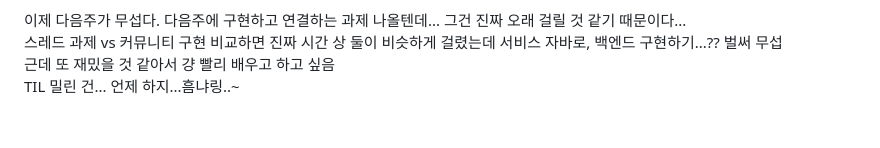
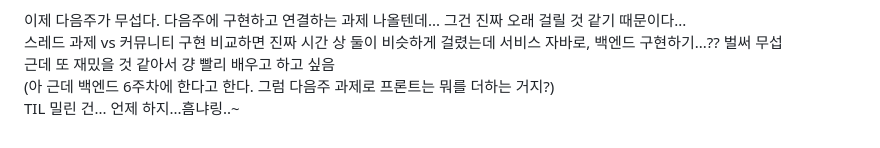
Before and after one commit to 100-hours-a-week/2-daisy-kim-week4, a Markdown page: README.md, the part around the change. Drawn GitHub-style.

```diff
--- a/README.md
+++ b/README.md
@@ -162,4 +162,5 @@ popup.css도 분리했었는데 컴포넌트로 가져오니까 css파일은 버
 이제 다음주가 무섭다. 다음주에 구현하고 연결하는 과제 나올텐데... 그건 진짜 오래 걸릴 것 같기 때문이다...<br>
 스레드 과제 vs 커뮤니티 구현 비교하면 진짜 시간 상 둘이 비슷하게 걸렸는데 서비스 자바로, 백엔드 구현하기...?? 벌써 무섭<br>
 근데 또 재밌을 것 같아서 걍 빨리 배우고 하고 싶음<br>
+(아 근데 백엔드 6주차에 한다고 한다. 그럼 다음주 과제로 프론트는 뭐를 더하는 거지?)<br>
 TIL 밀린 건... 언제 하지...흠냐링..~
```
